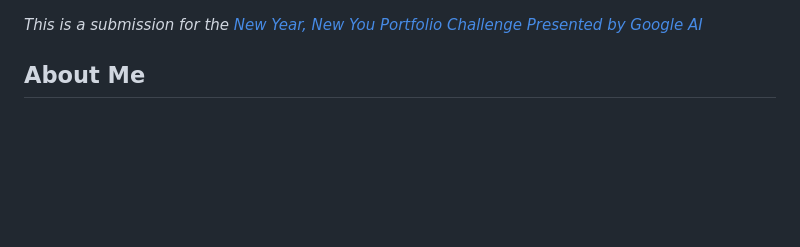
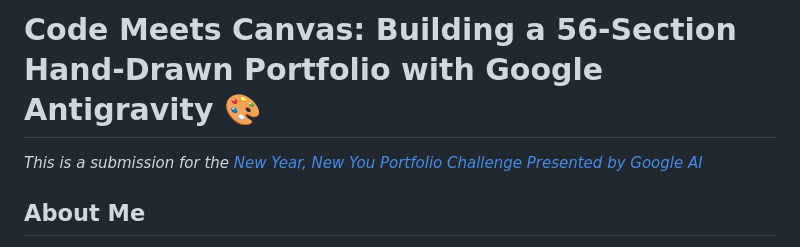
Before and after one commit to aniruddhaadak80/my-hand-drawn-portfolio-for-2026, a Markdown page: submission.md, the part around the change. Drawn GitHub-style; blank space fills up the shorter version.

Commit message:
Add catchy title to submission.md

```diff
--- a/submission.md
+++ b/submission.md
@@ -1,3 +1,5 @@
+# Code Meets Canvas: Building a 56-Section Hand-Drawn Portfolio with Google Antigravity 🎨
+
 *This is a submission for the [New Year, New You Portfolio Challenge Presented by Google AI](https://dev.to/challenges/new-year-new-you-google-ai-2025-12-31)*
 
 ## About Me
```
